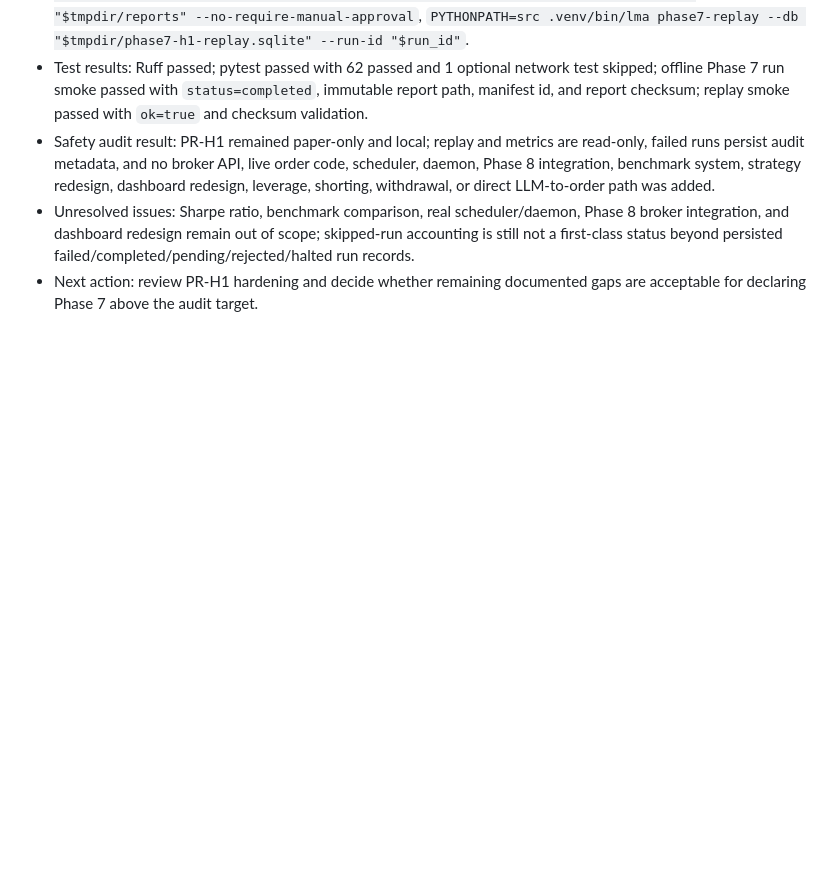
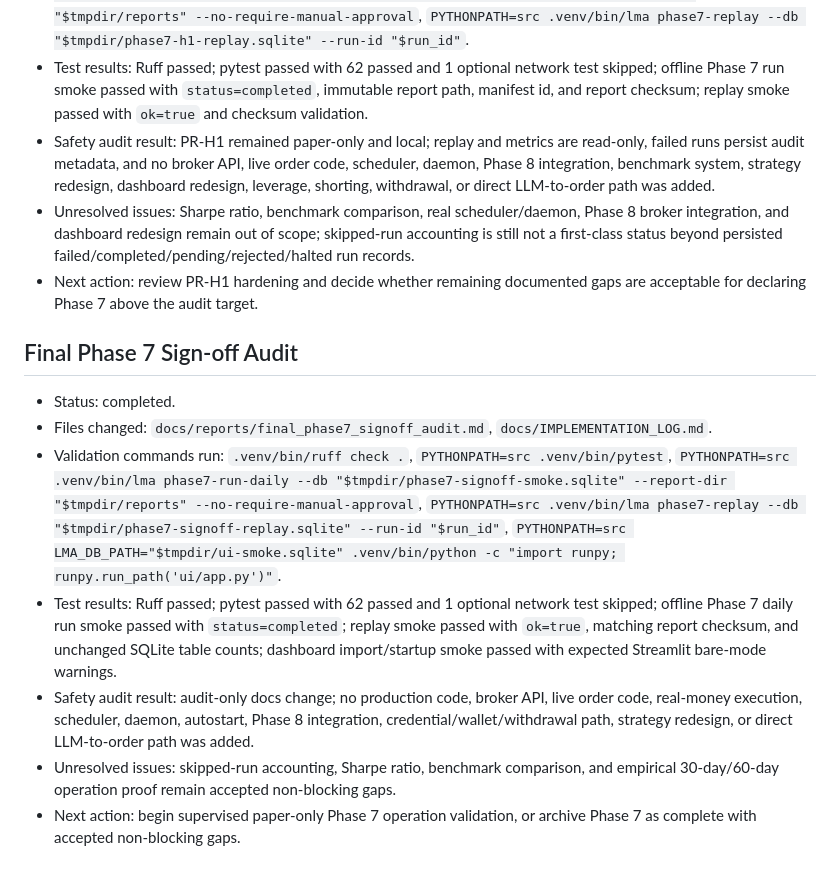
Before and after one commit to ThineLord/local-market-agent, a Markdown page: docs/IMPLEMENTATION_LOG.md, the part around the change. Rendered like a GitHub page; blank space fills up the shorter version.

Commit message:
Add final Phase 7 sign-off audit

```diff
--- a/docs/IMPLEMENTATION_LOG.md
+++ b/docs/IMPLEMENTATION_LOG.md
@@ -218,3 +218,13 @@
 - Safety audit result: PR-H1 remained paper-only and local; replay and metrics are read-only, failed runs persist audit metadata, and no broker API, live order code, scheduler, daemon, Phase 8 integration, benchmark system, strategy redesign, dashboard redesign, leverage, shorting, withdrawal, or direct LLM-to-order path was added.
 - Unresolved issues: Sharpe ratio, benchmark comparison, real scheduler/daemon, Phase 8 broker integration, and dashboard redesign remain out of scope; skipped-run accounting is still not a first-class status beyond persisted failed/completed/pending/rejected/halted run records.
 - Next action: review PR-H1 hardening and decide whether remaining documented gaps are acceptable for declaring Phase 7 above the audit target.
+
+## Final Phase 7 Sign-off Audit
+
+- Status: completed.
+- Files changed: `docs/reports/final_phase7_signoff_audit.md`, `docs/IMPLEMENTATION_LOG.md`.
+- Validation commands run: `.venv/bin/ruff check .`, `PYTHONPATH=src .venv/bin/pytest`, `PYTHONPATH=src .venv/bin/lma phase7-run-daily --db "$tmpdir/phase7-signoff-smoke.sqlite" --report-dir "$tmpdir/reports" --no-require-manual-approval`, `PYTHONPATH=src .venv/bin/lma phase7-replay --db "$tmpdir/phase7-signoff-replay.sqlite" --run-id "$run_id"`, `PYTHONPATH=src LMA_DB_PATH="$tmpdir/ui-smoke.sqlite" .venv/bin/python -c "import runpy; runpy.run_path('ui/app.py')"`.
+- Test results: Ruff passed; pytest passed with 62 passed and 1 optional network test skipped; offline Phase 7 daily run smoke passed with `status=completed`; replay smoke passed with `ok=true`, matching report checksum, and unchanged SQLite table counts; dashboard import/startup smoke passed with expected Streamlit bare-mode warnings.
+- Safety audit result: audit-only docs change; no production code, broker API, live order code, real-money execution, scheduler, daemon, autostart, Phase 8 integration, credential/wallet/withdrawal path, strategy redesign, or direct LLM-to-order path was added.
+- Unresolved issues: skipped-run accounting, Sharpe ratio, benchmark comparison, and empirical 30-day/60-day operation proof remain accepted non-blocking gaps.
+- Next action: begin supervised paper-only Phase 7 operation validation, or archive Phase 7 as complete with accepted non-blocking gaps.
```
Also changed, not shown: docs/reports/final_phase7_signoff_audit.md (added, +203 -0 lines).
